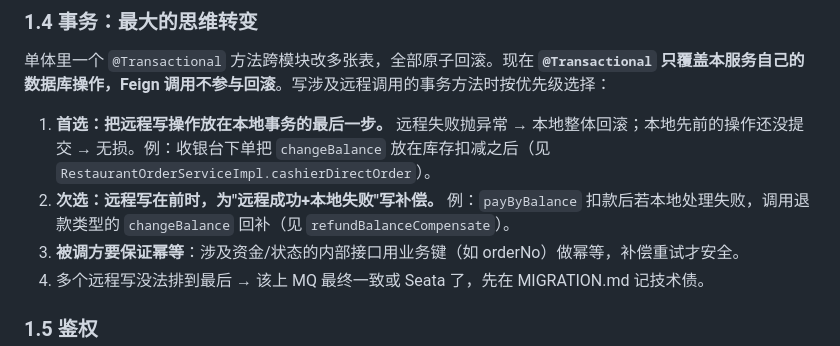
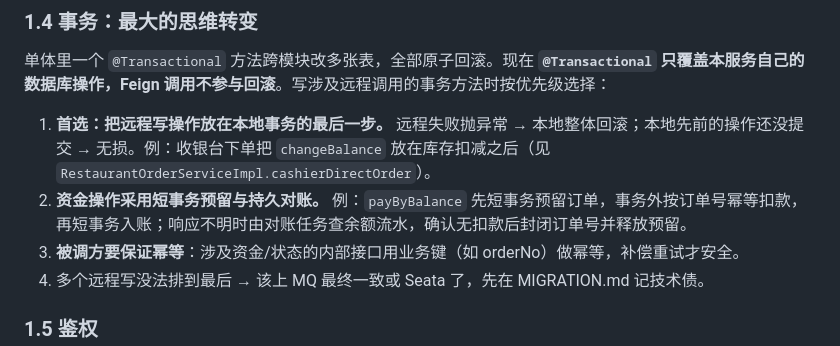
Before and after one commit to HTuVerse/LiteShop-boot-microservices, a Markdown page: DEVELOPMENT.md, the part around the change. Rendered like a GitHub page.

Commit message:
docs: explain balance payment reconciliation

```diff
--- a/DEVELOPMENT.md
+++ b/DEVELOPMENT.md
@@ -71,7 +71,7 @@ FeignResultUtil.check(couponFeignClient.verifyCouponOnOrder(ucId, orderId));
 单体里一个 `@Transactional` 方法跨模块改多张表，全部原子回滚。现在 **`@Transactional` 只覆盖本服务自己的数据库操作，Feign 调用不参与回滚**。写涉及远程调用的事务方法时按优先级选择：
 
 1. **首选：把远程写操作放在本地事务的最后一步。** 远程失败抛异常 → 本地整体回滚；本地先前的操作还没提交 → 无损。例：收银台下单把 `changeBalance` 放在库存扣减之后（见 `RestaurantOrderServiceImpl.cashierDirectOrder`）。
-2. **次选：远程写在前时，为"远程成功+本地失败"写补偿。** 例：`payByBalance` 扣款后若本地处理失败，调用退款类型的 `changeBalance` 回补（见 `refundBalanceCompensate`）。
+2. **资金操作采用短事务预留与持久对账。** 例：`payByBalance` 先短事务预留订单，事务外按订单号幂等扣款，再短事务入账；响应不明时由对账任务查余额流水，确认无扣款后封闭订单号并释放预留。
 3. **被调方要保证幂等**：涉及资金/状态的内部接口用业务键（如 orderNo）做幂等，补偿重试才安全。
 4. 多个远程写没法排到最后 → 该上 MQ 最终一致或 Seata 了，先在 MIGRATION.md 记技术债。
 
```
